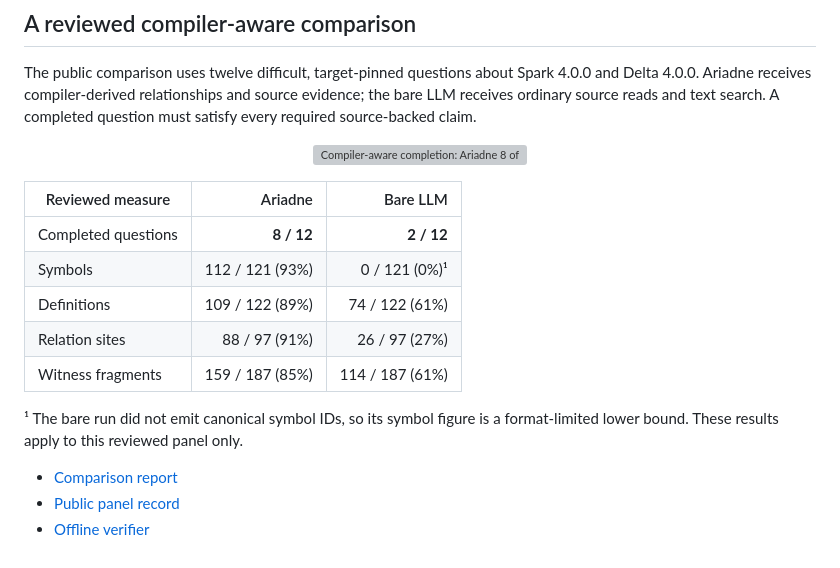
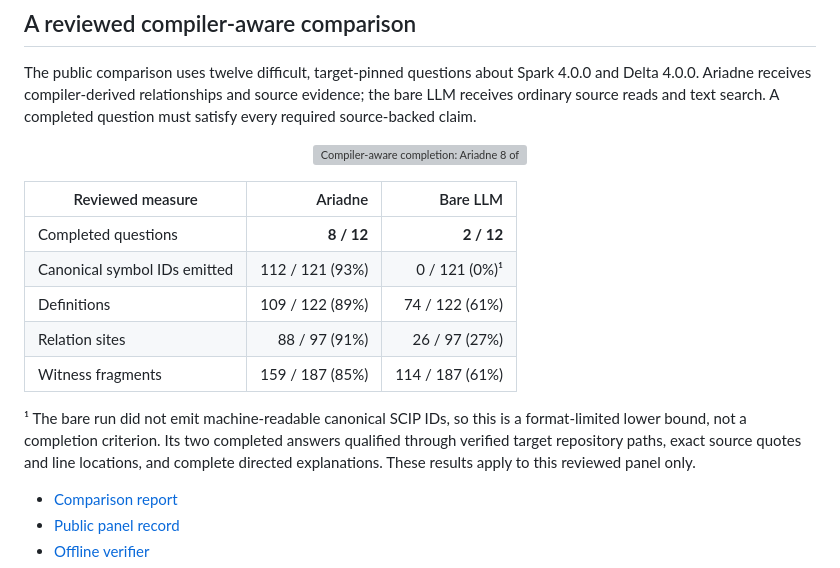
Before and after one commit to AvivAvital2/Ariadne, a Markdown page: README.md, the part around the change. Rendered like a GitHub page; grey boxes are pictures that could not be loaded.

Commit message:
docs: clarify bare canonical-symbol coverage

```diff
--- a/README.md
+++ b/README.md
@@ -25,12 +25,12 @@ The public comparison uses twelve difficult, target-pinned questions about Spark
 | Reviewed measure | Ariadne | Bare LLM |
 | --- | ---: | ---: |
 | Completed questions | **8 / 12** | **2 / 12** |
-| Symbols | 112 / 121 (93%) | 0 / 121 (0%)¹ |
+| Canonical symbol IDs emitted | 112 / 121 (93%) | 0 / 121 (0%)¹ |
 | Definitions | 109 / 122 (89%) | 74 / 122 (61%) |
 | Relation sites | 88 / 97 (91%) | 26 / 97 (27%) |
 | Witness fragments | 159 / 187 (85%) | 114 / 187 (61%) |
 
-¹ The bare run did not emit canonical symbol IDs, so its symbol figure is a format-limited lower bound. These results apply to this reviewed panel only.
+¹ The bare run did not emit machine-readable canonical SCIP IDs, so this is a format-limited lower bound, not a completion criterion. Its two completed answers qualified through verified target repository paths, exact source quotes and line locations, and complete directed explanations. These results apply to this reviewed panel only.
 
 - [Comparison report](evaluation/chain-benchmark/COMPILER_AWARE_COMPARISON.md)
 - [Public panel record](evaluation/chain-benchmark/compiler-aware-comparison-record.json)
```
